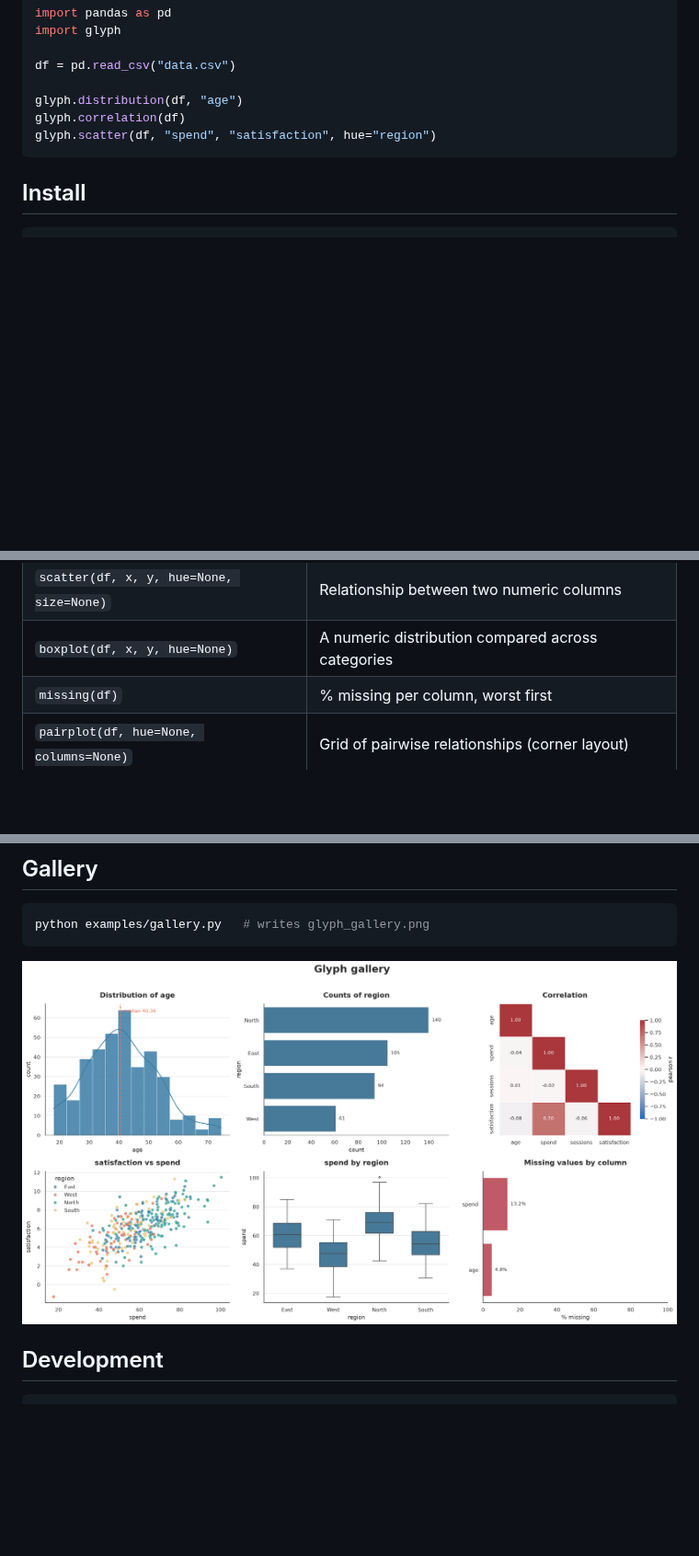
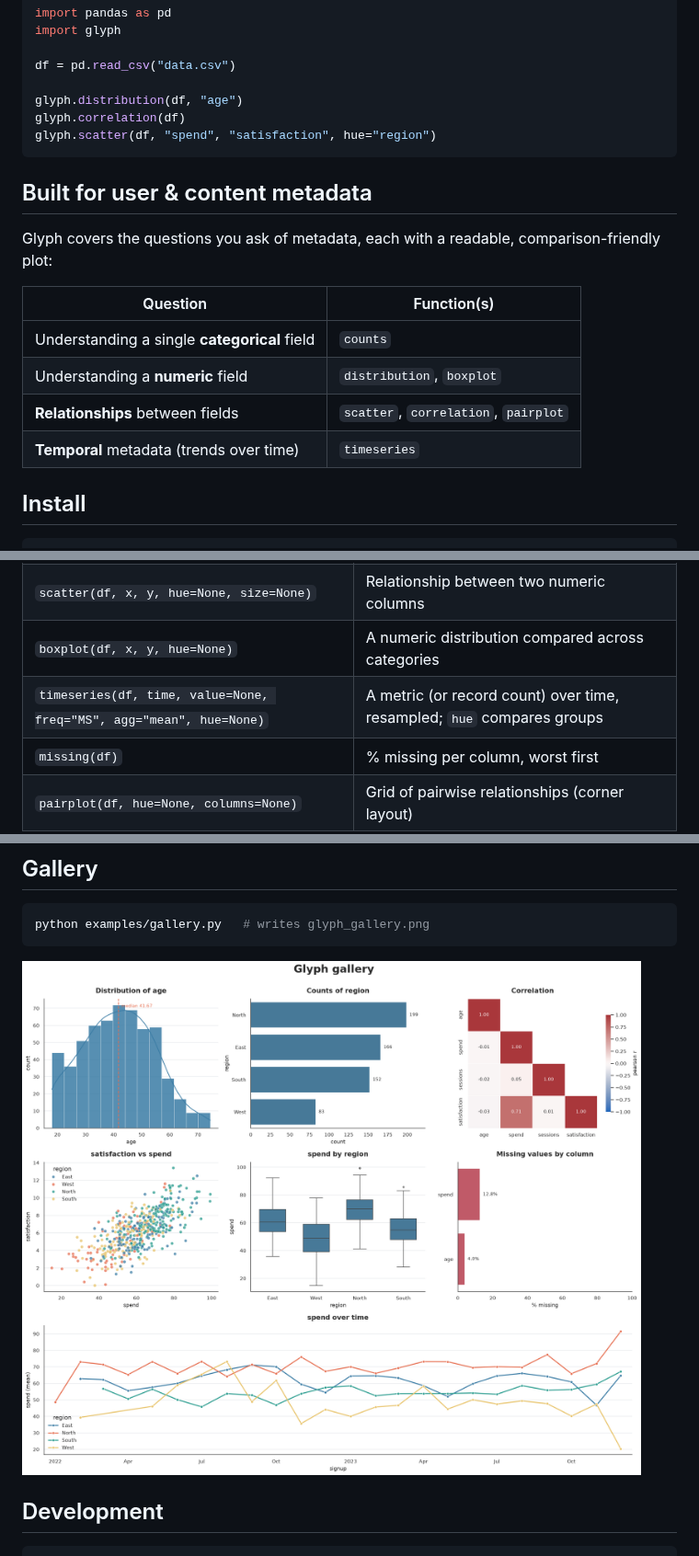
Before and after one commit to rzeng866/GlyphLibrary, a Markdown page: README.md, 3 parts joined by grey strips. Shown at 92% size. Rendered like a GitHub page; pictures changed too: glyph_gallery.png; blank space fills up the shorter version.

````diff
--- a/README.md
+++ b/README.md
@@ -20,6 +20,18 @@ glyph.correlation(df)
 glyph.scatter(df, "spend", "satisfaction", hue="region")
 ```
 
+## Built for user & content metadata
+
+Glyph covers the questions you ask of metadata, each with a readable,
+comparison-friendly plot:
+
+| Question | Function(s) |
+|---|---|
+| Understanding a single **categorical** field | `counts` |
+| Understanding a **numeric** field | `distribution`, `boxplot` |
+| **Relationships** between fields | `scatter`, `correlation`, `pairplot` |
+| **Temporal** metadata (trends over time) | `timeseries` |
+
 ## Install
 
 ```bash
@@ -40,6 +52,7 @@ seaborn `PairGrid`). Pass `ax=` to draw into your own subplot.
 | `correlation(df, method="pearson")`  | Annotated correlation heatmap (upper triangle masked) |
 | `scatter(df, x, y, hue=None, size=None)` | Relationship between two numeric columns |
 | `boxplot(df, x, y, hue=None)`         | A numeric distribution compared across categories |
+| `timeseries(df, time, value=None, freq="MS", agg="mean", hue=None)` | A metric (or record count) over time, resampled; `hue` compares groups |
 | `missing(df)`                         | % missing per column, worst first |
 | `pairplot(df, hue=None, columns=None)`| Grid of pairwise relationships (corner layout) |
 
````
Also changed, not shown: 4 other files.
